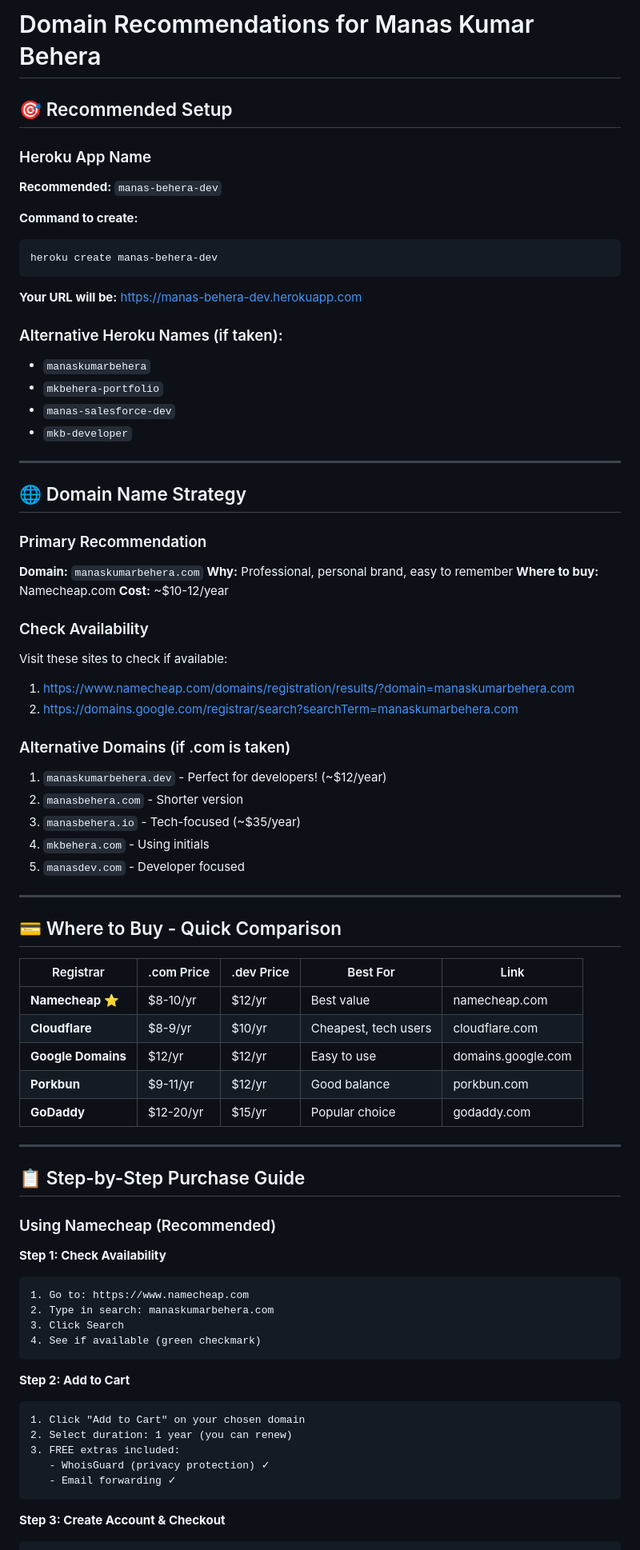
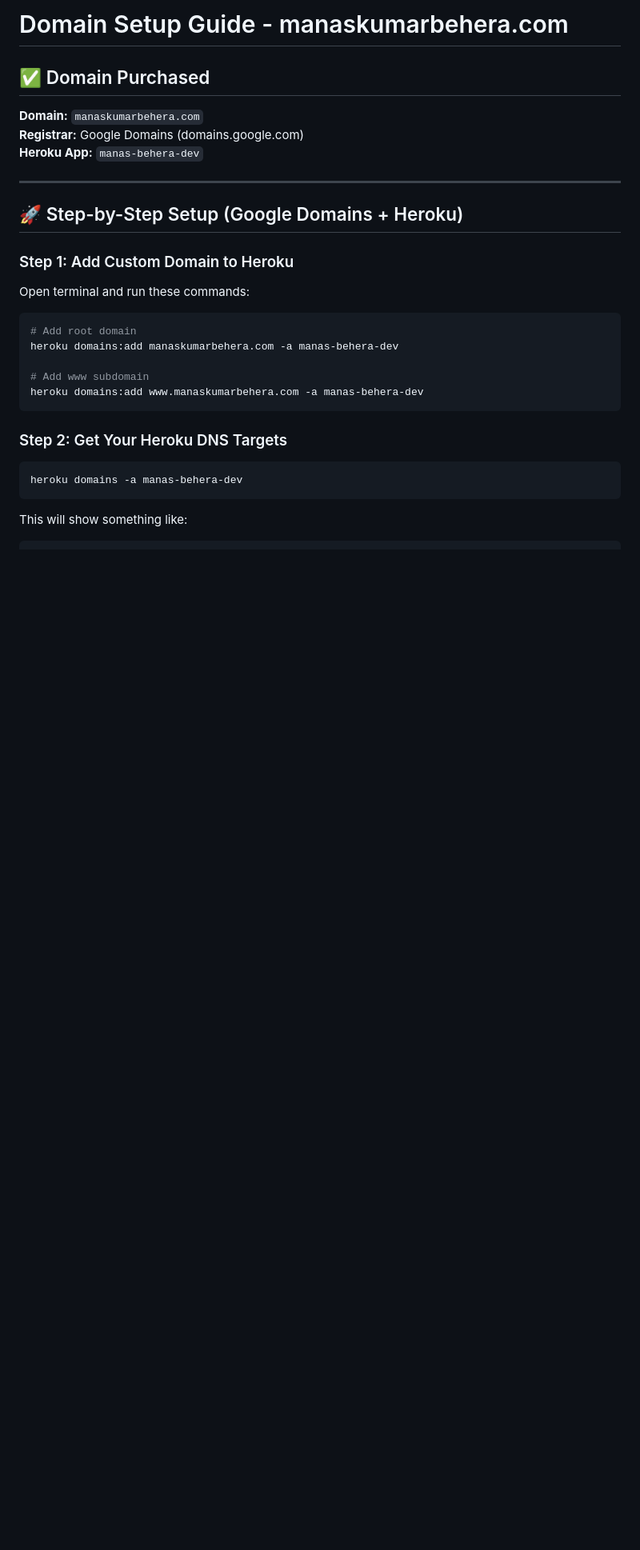
Before and after one commit to manaskumarbehera/my-salesforce-portfolio, a Markdown page: docs/DOMAIN_SETUP_GUIDE.md, the part around one of its changes. Shown at 80% size. Rendered like a GitHub page; blank space fills up the shorter version.

````diff
--- a/docs/DOMAIN_SETUP_GUIDE.md
+++ b/docs/DOMAIN_SETUP_GUIDE.md
@@ -1,80 +1,32 @@
-# Domain Recommendations for Manas Kumar Behera
+# Domain Setup Guide - manaskumarbehera.com
 
-## 🎯 Recommended Setup
+## ✅ Domain Purchased
 
-### Heroku App Name
-**Recommended:** `manas-behera-dev`
-
-**Command to create:**
-```bash
-heroku create manas-behera-dev
-```
-
-**Your URL will be:**
-https://manas-behera-dev.herokuapp.com
-
-### Alternative Heroku Names (if taken):
-- `manaskumarbehera`
-- `mkbehera-portfolio`
-- `manas-salesforce-dev`
-- `mkb-developer`
+**Domain:** `manaskumarbehera.com`
+**Registrar:** Google Domains (domains.google.com)
+**Heroku App:** `manas-behera-dev`
 
 ---
 
-## 🌐 Domain Name Strategy
+## 🚀 Step-by-Step Setup (Google Domains + Heroku)
 
-### Primary Recommendation
-**Domain:** `manaskumarbehera.com`
-**Why:** Professional, personal brand, easy to remember
-**Where to buy:** Namecheap.com
-**Cost:** ~$10-12/year
+### Step 1: Add Custom Domain to Heroku
 
-### Check Availability
-Visit these sites to check if available:
-1. https://www.namecheap.com/domains/registration/results/?domain=manaskumarbehera.com
-2. https://domains.google.com/registrar/search?searchTerm=manaskumarbehera.com
+Open terminal and run these commands:
 
-### Alternative Domains (if .com is taken)
-1. `manaskumarbehera.dev` - Perfect for developers! (~$12/year)
-2. `manasbehera.com` - Shorter version
-3. `manasbehera.io` - Tech-focused (~$35/year)
-4. `mkbehera.com` - Using initials
-5. `manasdev.com` - Developer focused
+```bash
+# Add root domain
+heroku domains:add manaskumarbehera.com -a manas-behera-dev
 
----
-
-## 💳 Where to Buy - Quick Comparison
-
-| Registrar | .com Price | .dev Price | Best For | Link |
-|-----------|-----------|-----------|----------|------|
-| **Namecheap** ⭐ | $8-10/yr | $12/yr | Best value | namecheap.com |
-| **Cloudflare** | $8-9/yr | $10/yr | Cheapest, tech users | cloudflare.com |
-| **Google Domains** | $12/yr | $12/yr | Easy to use | domains.google.com |
-| **Porkbun** | $9-11/yr | $12/yr | Good balance | porkbun.com |
-| **GoDaddy** | $12-20/yr | $15/yr | Popular choice | godaddy.com |
-
----
-
-## 📋 Step-by-Step Purchase Guide
-
-### Using Namecheap (Recommended)
-
-**Step 1: Check Availability**
-```
-1. Go to: https://www.namecheap.com
-2. Type in search: manaskumarbehera.com
-3. Click Search
-4. See if available (green checkmark)
+# Add www subdomain
+heroku domains:add www.manaskumarbehera.com -a manas-behera-dev
 ```
 
-**Step 2: Add to Cart**
-```
-1. Click "Add to Cart" on your chosen domain
-2. Select duration: 1 year (you can renew)
-3. FREE extras included:
-   - WhoisGuard (privacy protection) ✓
-   - Email forwarding ✓
+### Step 2: Get Your Heroku DNS Targets
+
+```bash
+heroku domains -a manas-behera-dev
 ```
 
-**Step 3: Create Account & Checkout**
+This will show something like:
 ```
````
Also changed, not shown: other parts of docs/DOMAIN_SETUP_GUIDE.md (+123 -96 lines).
